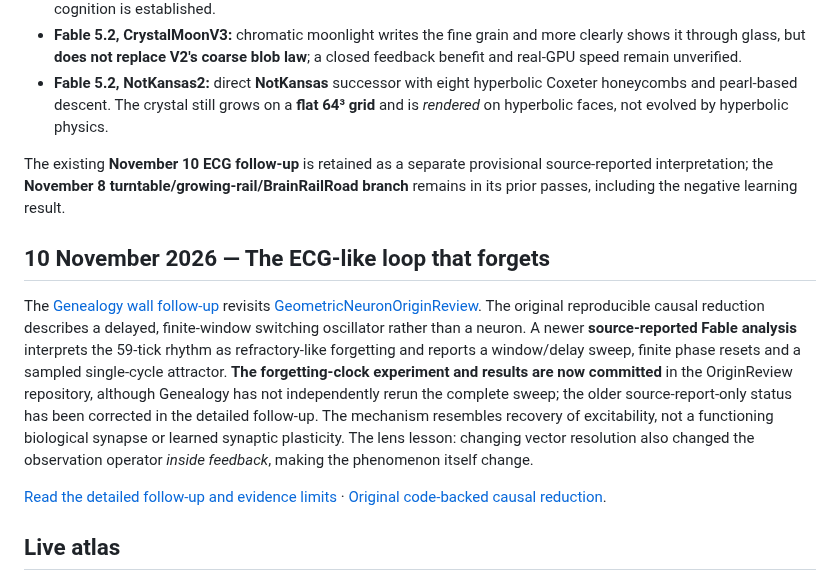
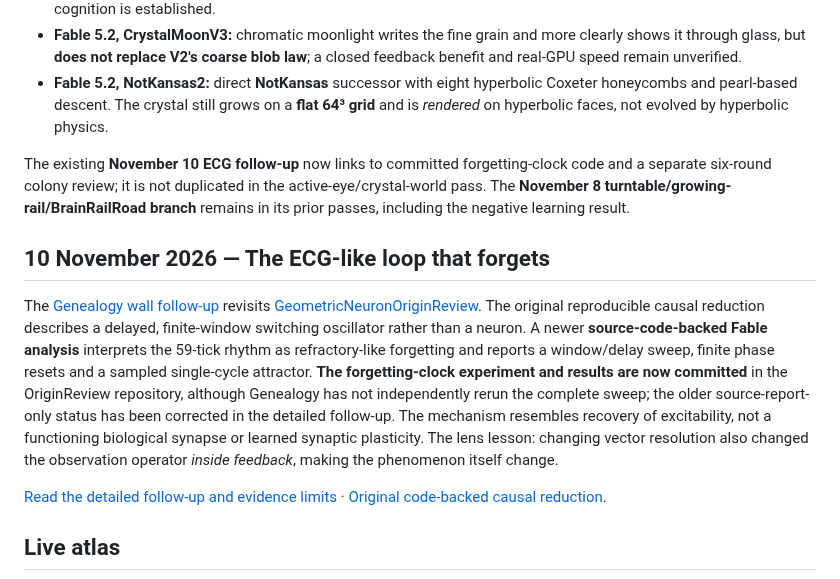
Before and after one commit to anttiluode/Genealogy, a Markdown page: README.md, the part around the change. Drawn GitHub-style.

Commit message:
Finish correcting Genealogy README's stale provisional ECG language

```diff
--- a/README.md
+++ b/README.md
@@ -24,11 +24,11 @@ The automatic repository census **already contained all five**, so this is **fiv
 - **Fable 5.2, CrystalMoonV3:** chromatic moonlight writes the fine grain and more clearly shows it through glass, but **does not replace V2's coarse blob law**; a closed feedback benefit and real-GPU speed remain unverified.
 - **Fable 5.2, NotKansas2:** direct **NotKansas** successor with eight hyperbolic Coxeter honeycombs and pearl-based descent. The crystal still grows on a **flat 64³ grid** and is *rendered* on hyperbolic faces, not evolved by hyperbolic physics.
 
-The existing **November 10 ECG follow-up** is retained as a separate provisional source-reported interpretation; the **November 8 turntable/growing-rail/BrainRailRoad branch** remains in its prior passes, including the negative learning result.
+The existing **November 10 ECG follow-up** now links to committed forgetting-clock code and a separate six-round colony review; it is not duplicated in the active-eye/crystal-world pass. The **November 8 turntable/growing-rail/BrainRailRoad branch** remains in its prior passes, including the negative learning result.
 
 ## 10 November 2026 — The ECG-like loop that forgets
 
-The [Genealogy wall follow-up](https://anttiluode.github.io/Genealogy/#nov10-geometricneuron) revisits [GeometricNeuronOriginReview](https://github.com/anttiluode/GeometricNeuronOriginReview). The original reproducible causal reduction describes a delayed, finite-window switching oscillator rather than a neuron. A newer **source-reported Fable analysis** interprets the 59-tick rhythm as refractory-like forgetting and reports a window/delay sweep, finite phase resets and a sampled single-cycle attractor. **The forgetting-clock experiment and results are now committed** in the OriginReview repository, although Genealogy has not independently rerun the complete sweep; the older source-report-only status has been corrected in the detailed follow-up. The mechanism resembles recovery of excitability, not a functioning biological synapse or learned synaptic plasticity. The lens lesson: changing vector resolution also changed the observation operator *inside feedback*, making the phenomenon itself change.
+The [Genealogy wall follow-up](https://anttiluode.github.io/Genealogy/#nov10-geometricneuron) revisits [GeometricNeuronOriginReview](https://github.com/anttiluode/GeometricNeuronOriginReview). The original reproducible causal reduction describes a delayed, finite-window switching oscillator rather than a neuron. A newer **source-code-backed Fable analysis** interprets the 59-tick rhythm as refractory-like forgetting and reports a window/delay sweep, finite phase resets and a sampled single-cycle attractor. **The forgetting-clock experiment and results are now committed** in the OriginReview repository, although Genealogy has not independently rerun the complete sweep; the older source-report-only status has been corrected in the detailed follow-up. The mechanism resembles recovery of excitability, not a functioning biological synapse or learned synaptic plasticity. The lens lesson: changing vector resolution also changed the observation operator *inside feedback*, making the phenomenon itself change.
 
 [Read the detailed follow-up and evidence limits](docs/reviews/2026-11-10-ecg-refractory-phase-and-lenses.md) · [Original code-backed causal reduction](https://github.com/anttiluode/GeometricNeuronOriginReview/blob/main/docs/CAUSAL_REDUCTION.md).
 
```
